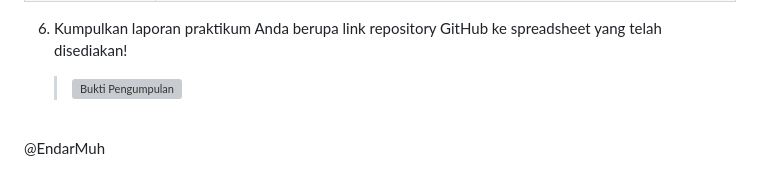
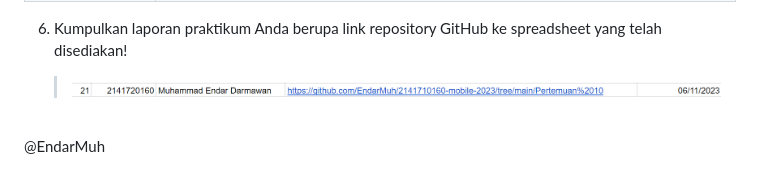
Before and after one commit to EndarMuh/2141710160-mobile-2023, a Markdown page: Pertemuan 10/README.md, the part around the change. Rendered like a GitHub page; pictures changed too: Pertemuan 10/img/Pengumpulan.png (added); grey boxes are pictures that could not be loaded.

Commit message:
Week 10 - Update

```diff
--- a/Pertemuan 10/README.md
+++ b/Pertemuan 10/README.md
@@ -142,7 +142,7 @@ Run aplikasi tersebut dengan tekan F5, maka hasilnya akan seperti berikut.<p>
 
 6. Kumpulkan laporan praktikum Anda berupa link repository GitHub ke spreadsheet yang telah disediakan!
 
-    >![Bukti Pengumpulan](img/4.png)
+    >![Bukti Pengumpulan](img/Pengumpulan.png)
 
 <br>
 @EndarMuh
```
